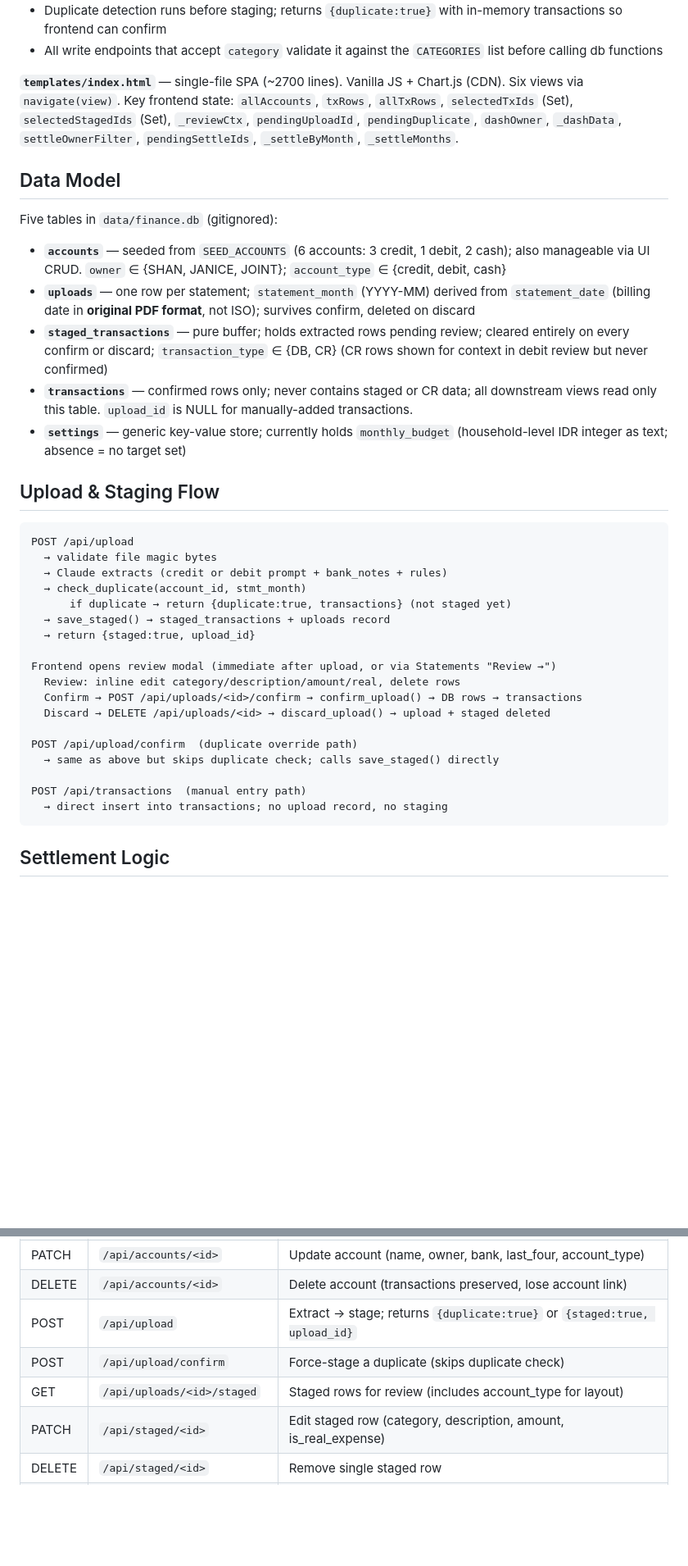
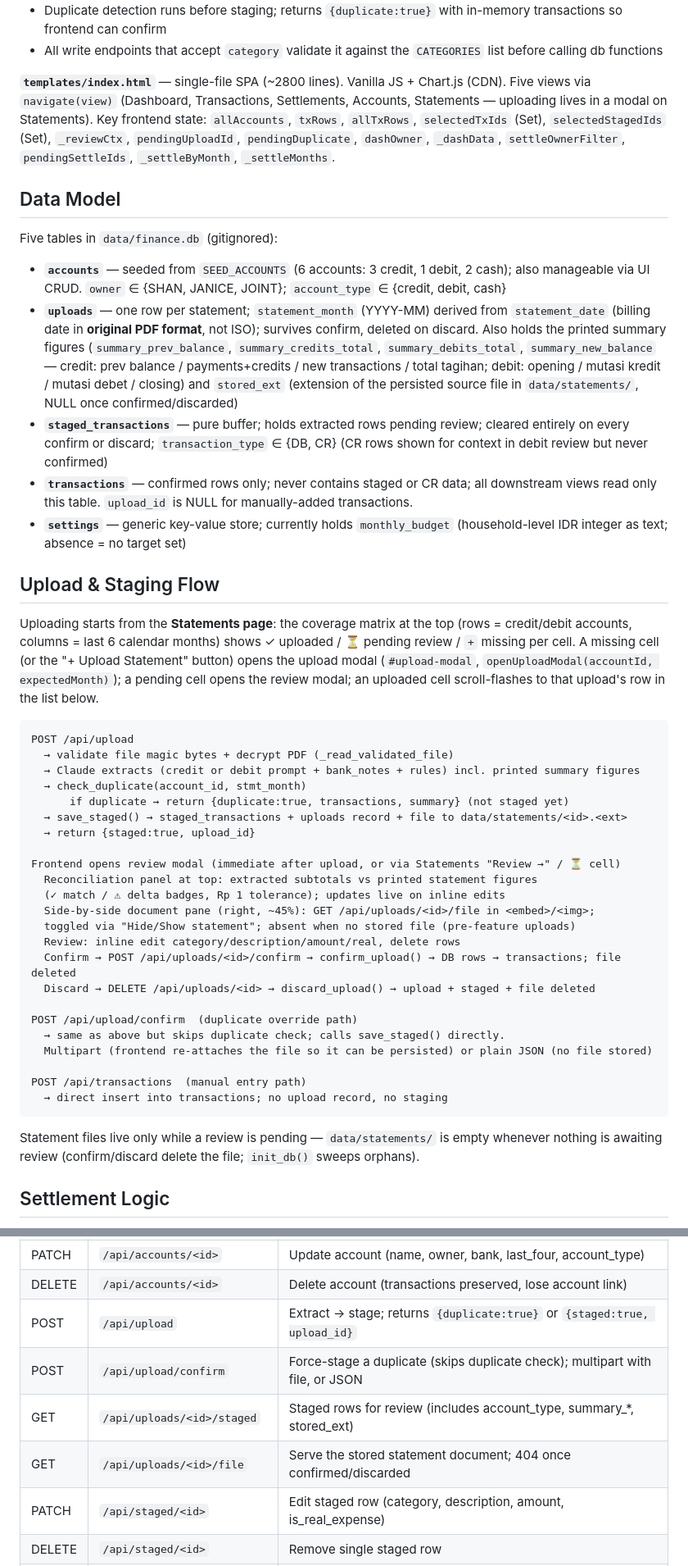
Before and after one commit to SuperHeavyMechanic/finance-project-tracker, a Markdown page: CLAUDE.md, 2 parts joined by grey strips. Shown at 82% size. Drawn GitHub-style; blank space fills up the shorter version.

Commit message:
Update CLAUDE.md for upload flow redesign
Co-Authored-By: Claude Sonnet 4.6 <noreply@anthropic.com>

````diff
--- a/CLAUDE.md
+++ b/CLAUDE.md
@@ -73,40 +74,54 @@ The three `_ALLOWED_*` frozensets at module level are the authoritative whitelis
 - Duplicate detection runs before staging; returns `{duplicate:true}` with in-memory transactions so frontend can confirm
 - All write endpoints that accept `category` validate it against the `CATEGORIES` list before calling db functions
 
-**`templates/index.html`** — single-file SPA (~2700 lines). Vanilla JS + Chart.js (CDN). Six views via `navigate(view)`. Key frontend state: `allAccounts`, `txRows`, `allTxRows`, `selectedTxIds` (Set), `selectedStagedIds` (Set), `_reviewCtx`, `pendingUploadId`, `pendingDuplicate`, `dashOwner`, `_dashData`, `settleOwnerFilter`, `pendingSettleIds`, `_settleByMonth`, `_settleMonths`.
+**`templates/index.html`** — single-file SPA (~2800 lines). Vanilla JS + Chart.js (CDN). Five views via `navigate(view)` (Dashboard, Transactions, Settlements, Accounts, Statements — uploading lives in a modal on Statements). Key frontend state: `allAccounts`, `txRows`, `allTxRows`, `selectedTxIds` (Set), `selectedStagedIds` (Set), `_reviewCtx`, `pendingUploadId`, `pendingDuplicate`, `dashOwner`, `_dashData`, `settleOwnerFilter`, `pendingSettleIds`, `_settleByMonth`, `_settleMonths`.
 
 ## Data Model
 
 Five tables in `data/finance.db` (gitignored):
 
 - **`accounts`** — seeded from `SEED_ACCOUNTS` (6 accounts: 3 credit, 1 debit, 2 cash); also manageable via UI CRUD. `owner` ∈ {SHAN, JANICE, JOINT}; `account_type` ∈ {credit, debit, cash}
-- **`uploads`** — one row per statement; `statement_month` (YYYY-MM) derived from `statement_date` (billing date in **original PDF format**, not ISO); survives confirm, deleted on discard
+- **`uploads`** — one row per statement; `statement_month` (YYYY-MM) derived from `statement_date` (billing date in **original PDF format**, not ISO); survives confirm, deleted on discard. Also holds the printed summary figures (`summary_prev_balance`, `summary_credits_total`, `summary_debits_total`, `summary_new_balance` — credit: prev balance / payments+credits / new transactions / total tagihan; debit: opening / mutasi kredit / mutasi debet / closing) and `stored_ext` (extension of the persisted source file in `data/statements/`, NULL once confirmed/discarded)
 - **`staged_transactions`** — pure buffer; holds extracted rows pending review; cleared entirely on every confirm or discard; `transaction_type` ∈ {DB, CR} (CR rows shown for context in debit review but never confirmed)
 - **`transactions`** — confirmed rows only; never contains staged or CR data; all downstream views read only this table. `upload_id` is NULL for manually-added transactions.
 - **`settings`** — generic key-value store; currently holds `monthly_budget` (household-level IDR integer as text; absence = no target set)
 
 ## Upload & Staging Flow
 
+Uploading starts from the **Statements page**: the coverage matrix at the top (rows = credit/debit
+accounts, columns = last 6 calendar months) shows ✓ uploaded / ⏳ pending review / `+` missing per
+cell. A missing cell (or the "+ Upload Statement" button) opens the upload modal (`#upload-modal`,
+`openUploadModal(accountId, expectedMonth)`); a pending cell opens the review modal; an uploaded
+cell scroll-flashes to that upload's row in the list below.
+
 ```
 POST /api/upload
-  → validate file magic bytes
-  → Claude extracts (credit or debit prompt + bank_notes + rules)
+  → validate file magic bytes + decrypt PDF (_read_validated_file)
+  → Claude extracts (credit or debit prompt + bank_notes + rules) incl. printed summary figures
   → check_duplicate(account_id, stmt_month)
-      if duplicate → return {duplicate:true, transactions} (not staged yet)
-  → save_staged() → staged_transactions + uploads record
+      if duplicate → return {duplicate:true, transactions, summary} (not staged yet)
+  → save_staged() → staged_transactions + uploads record + file to data/statements/<id>.<ext>
   → return {staged:true, upload_id}
 
-Frontend opens review modal (immediate after upload, or via Statements "Review →")
+Frontend opens review modal (immediate after upload, or via Statements "Review →" / ⏳ cell)
+  Reconciliation panel at top: extracted subtotals vs printed statement figures
+  (✓ match / ⚠ delta badges, Rp 1 tolerance); updates live on inline edits
+  Side-by-side document pane (right, ~45%): GET /api/uploads/<id>/file in <embed>/<img>;
+  toggled via "Hide/Show statement"; absent when no stored file (pre-feature uploads)
   Review: inline edit category/description/amount/real, delete rows
-  Confirm → POST /api/uploads/<id>/confirm → confirm_upload() → DB rows → transactions
-  Discard → DELETE /api/uploads/<id> → discard_upload() → upload + staged deleted
+  Confirm → POST /api/uploads/<id>/confirm → confirm_upload() → DB rows → transactions; file deleted
+  Discard → DELETE /api/uploads/<id> → discard_upload() → upload + staged + file deleted
 
 POST /api/upload/confirm  (duplicate override path)
-  → same as above but skips duplicate check; calls save_staged() directly
+  → same as above but skips duplicate check; calls save_staged() directly.
+  Multipart (frontend re-attaches the file so it can be persisted) or plain JSON (no file stored)
 
 POST /api/transactions  (manual entry path)
   → direct insert into transactions; no upload record, no staging
 ```
+
+Statement files live only while a review is pending — `data/statements/` is empty whenever
+nothing is awaiting review (confirm/discard delete the file; `init_db()` sweeps orphans).
 
 ## Settlement Logic
 
@@ -149,8 +164,9 @@ Statement month is always derived from the **billing date** on the PDF (credit)
 | PATCH | `/api/accounts/<id>` | Update account (name, owner, bank, last_four, account_type) |
 | DELETE | `/api/accounts/<id>` | Delete account (transactions preserved, lose account link) |
 | POST | `/api/upload` | Extract → stage; returns `{duplicate:true}` or `{staged:true, upload_id}` |
-| POST | `/api/upload/confirm` | Force-stage a duplicate (skips duplicate check) |
-| GET | `/api/uploads/<id>/staged` | Staged rows for review (includes account_type for layout) |
+| POST | `/api/upload/confirm` | Force-stage a duplicate (skips duplicate check); multipart with file, or JSON |
+| GET | `/api/uploads/<id>/staged` | Staged rows for review (includes account_type, summary_*, stored_ext) |
+| GET | `/api/uploads/<id>/file` | Serve the stored statement document; 404 once confirmed/discarded |
 | PATCH | `/api/staged/<id>` | Edit staged row (category, description, amount, is_real_expense) |
 | DELETE | `/api/staged/<id>` | Remove single staged row |
 | POST | `/api/uploads/<id>/confirm` | Confirm: DB staged rows → transactions, clear staged |
````
Also changed, not shown: other parts of CLAUDE.md (+5 -4 lines).
